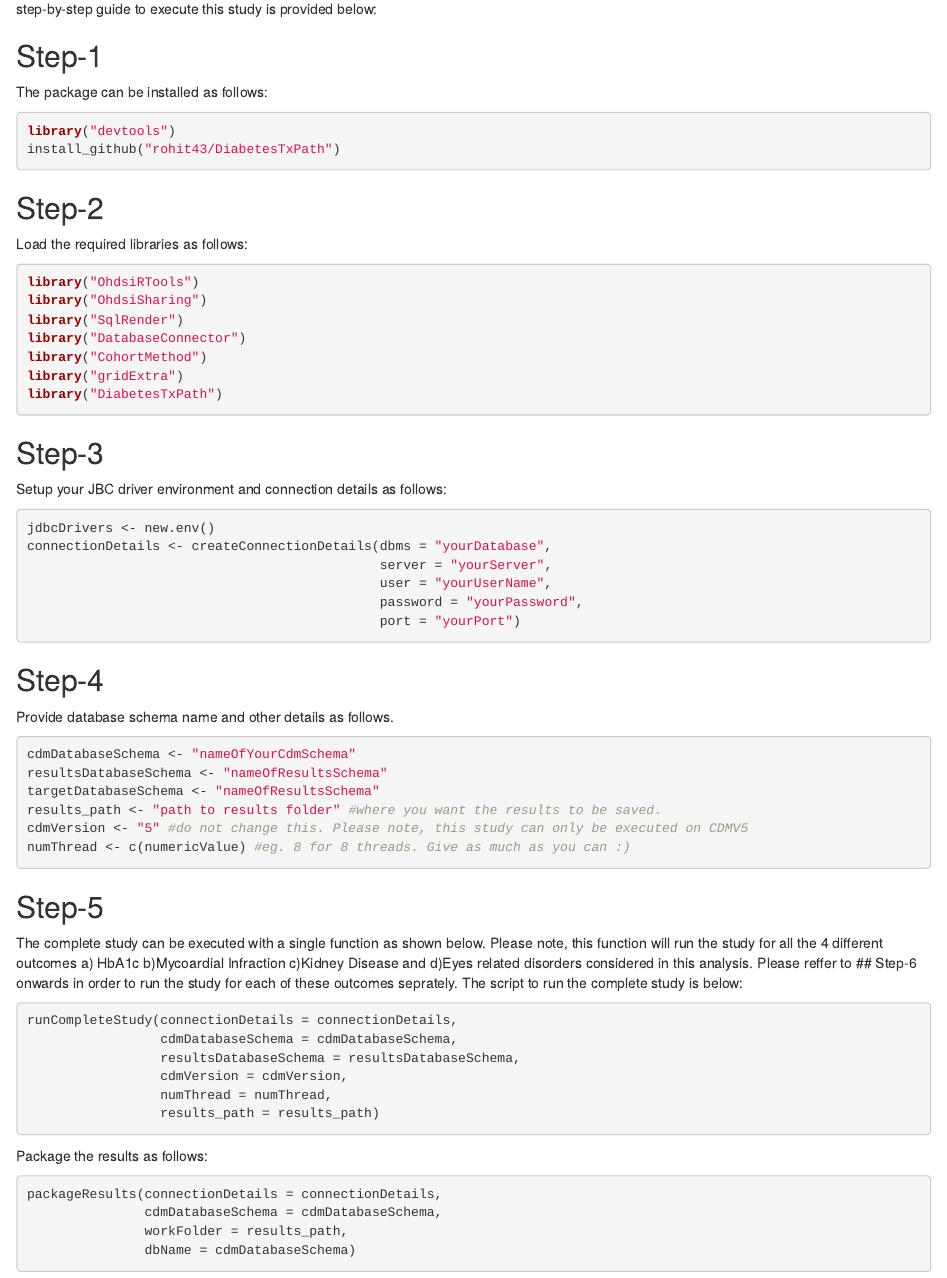
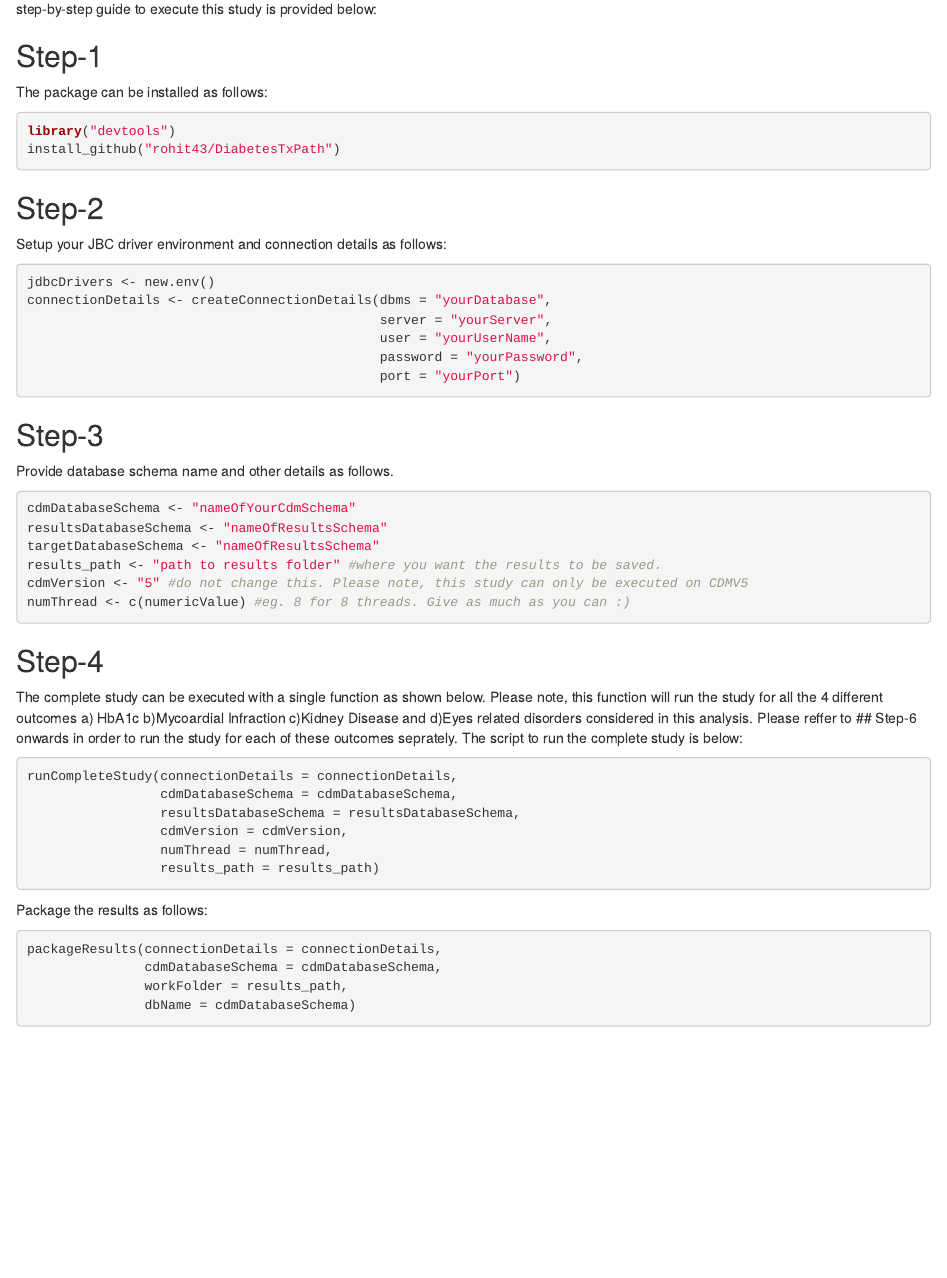
Before and after one commit to rohit43/DiabetesTxPath, an R Markdown document (README.Rmd): the page in a window 1100 px wide, from 290 px down. Rendered offline with R 4.5, knitr and Pandoc, with nearby package versions.

Commit message:
Now it is 4-steps

````diff
--- a/README.Rmd
+++ b/README.Rmd
@@ -15,18 +15,6 @@ install_github("rohit43/DiabetesTxPath")
 ```
 
 ## Step-2
-Load the required libraries as follows:
-
-```r
-library("OhdsiRTools")
-library("OhdsiSharing")
-library("SqlRender")
-library("DatabaseConnector")
-library("CohortMethod")
-library("gridExtra")
-library("DiabetesTxPath")
-```
-## Step-3
 Setup your JBC driver environment and connection details as follows:
 ```r
 jdbcDrivers <- new.env()
````
Also changed, not shown: README.Rmd (4 more changed lines).
